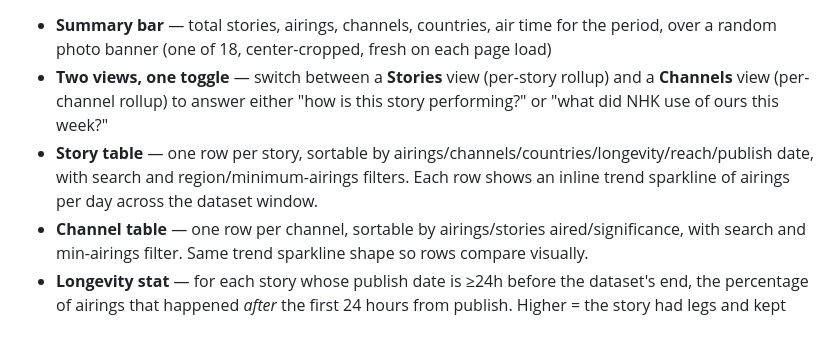
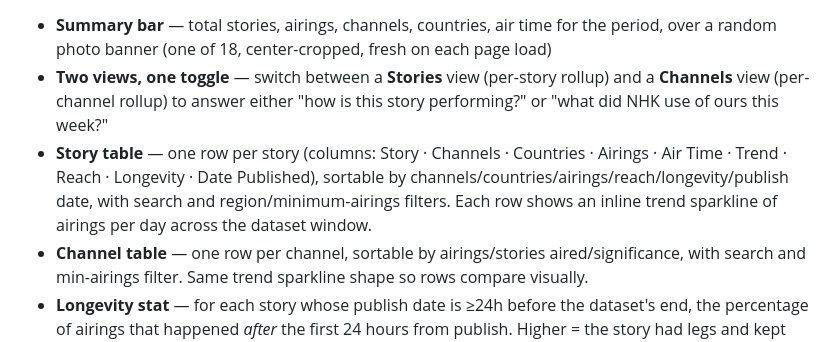
Before and after one commit to cooperinveen/rvn-usage-analyser, a Markdown page: README.md, the part around the change. GitHub-like rendering.

Commit message:
docs: reflect stories table column reorder in README
Story table column list now reads
Story · Channels · Countries · Airings · Air Time · Trend · Reach · Longevity · Date Published.

Co-Authored-By: Claude Opus 4.8 <noreply@anthropic.com>

```diff
--- a/README.md
+++ b/README.md
@@ -14,7 +14,7 @@ Upload a `.csv` or `.xlsx` export → get:
 
 - **Summary bar** — total stories, airings, channels, countries, air time for the period, over a random photo banner (one of 18, center-cropped, fresh on each page load)
 - **Two views, one toggle** — switch between a **Stories** view (per-story rollup) and a **Channels** view (per-channel rollup) to answer either "how is this story performing?" or "what did NHK use of ours this week?"
-- **Story table** — one row per story, sortable by airings/channels/countries/longevity/reach/publish date, with search and region/minimum-airings filters. Each row shows an inline trend sparkline of airings per day across the dataset window.
+- **Story table** — one row per story (columns: Story · Channels · Countries · Airings · Air Time · Trend · Reach · Longevity · Date Published), sortable by channels/countries/airings/reach/longevity/publish date, with search and region/minimum-airings filters. Each row shows an inline trend sparkline of airings per day across the dataset window.
 - **Channel table** — one row per channel, sortable by airings/stories aired/significance, with search and min-airings filter. Same trend sparkline shape so rows compare visually.
 - **Longevity stat** — for each story whose publish date is ≥24h before the dataset's end, the percentage of airings that happened *after* the first 24 hours from publish. Higher = the story had legs and kept being aired; lower = bursty pickup that died. Producers sort by this to find stories worth a follow-up.
 - **Significance score** — a 0–100 composite per channel that rewards more than raw volume: it's the average of three percentile-ranked signals — **volume** (airings), **breadth** (distinct stories aired), and **diversity** (how geographically spread those stories' origins are, via a Gini-Simpson index, damped for tiny samples). Percentile-ranking each signal first stops the long-tailed airings count from dominating, so a wide, varied slate can out-rank a high-volume single-topic firehose. The score is *dataset-relative* — ranked against the other channels in the same upload.
```
